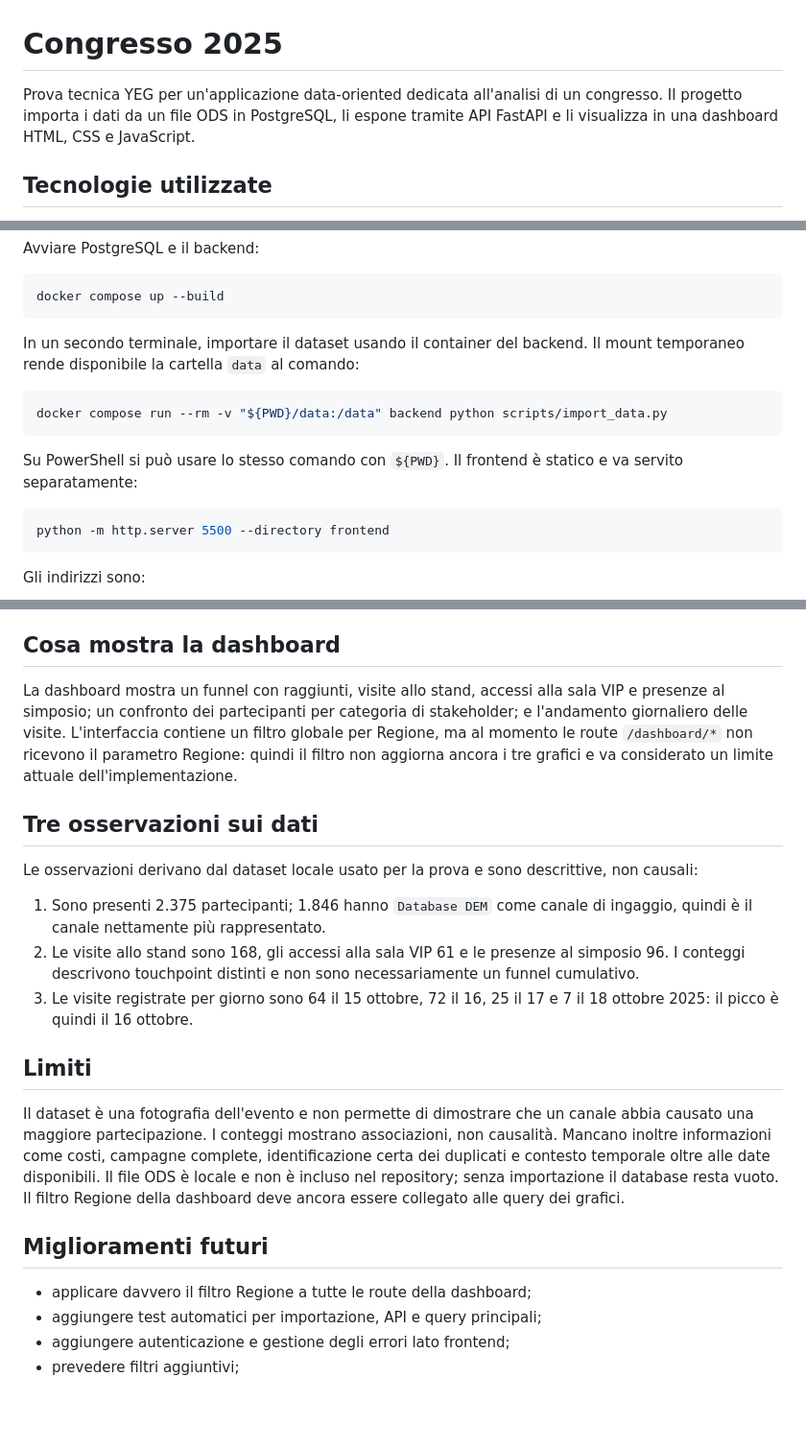
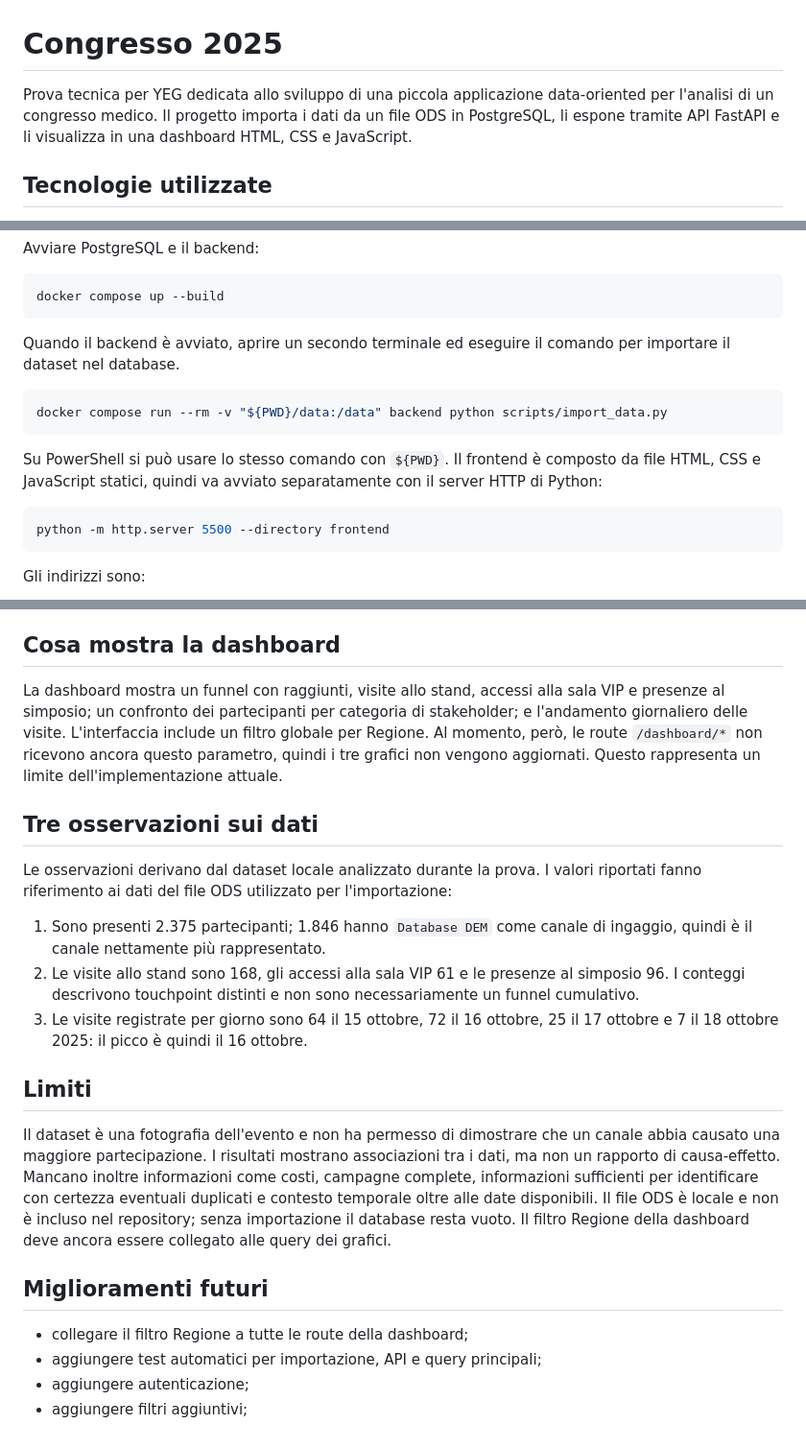
Before and after one commit to noemirenna/Prova_YEG, a Markdown page: README.md, 3 parts joined by grey strips. Shown at 96% size. Drawn GitHub-style; blank space fills up the shorter version.

````diff
--- a/README.md
+++ b/README.md
@@ -1,6 +1,6 @@
 # Congresso 2025
 
-Prova tecnica YEG per un'applicazione data-oriented dedicata all'analisi di un congresso.
+Prova tecnica per YEG dedicata allo sviluppo di una piccola applicazione data-oriented per l'analisi di un congresso medico.
 Il progetto importa i dati da un file ODS in PostgreSQL, li espone tramite API FastAPI e li visualizza in una dashboard HTML, CSS e JavaScript.
 
 ## Tecnologie utilizzate
@@ -44,13 +44,14 @@ Avviare PostgreSQL e il backend:
 docker compose up --build
 ```
 
-In un secondo terminale, importare il dataset usando il container del backend. Il mount temporaneo rende disponibile la cartella `data` al comando:
+Quando il backend è avviato, aprire un secondo terminale ed eseguire il comando per importare il dataset nel database.
 
 ```bash
 docker compose run --rm -v "${PWD}/data:/data" backend python scripts/import_data.py
 ```
 
-Su PowerShell si può usare lo stesso comando con `${PWD}`. Il frontend è statico e va servito separatamente:
+Su PowerShell si può usare lo stesso comando con `${PWD}`.
+Il frontend è composto da file HTML, CSS e JavaScript statici, quindi va avviato separatamente con il server HTTP di Python:
 
 ```bash
 python -m http.server 5500 --directory frontend
@@ -99,23 +100,23 @@ Lo script `backend/scripts/import_data.py` gestisce le anomalie presenti nel flu
 
 ## Cosa mostra la dashboard
 
-La dashboard mostra un funnel con raggiunti, visite allo stand, accessi alla sala VIP e presenze al simposio; un confronto dei partecipanti per categoria di stakeholder; e l'andamento giornaliero delle visite. L'interfaccia contiene un filtro globale per Regione, ma al momento le route `/dashboard/*` non ricevono il parametro Regione: quindi il filtro non aggiorna ancora i tre grafici e va considerato un limite attuale dell'implementazione.
+La dashboard mostra un funnel con raggiunti, visite allo stand, accessi alla sala VIP e presenze al simposio; un confronto dei partecipanti per categoria di stakeholder; e l'andamento giornaliero delle visite. L'interfaccia include un filtro globale per Regione. Al momento, però, le route `/dashboard/*` non ricevono ancora questo parametro, quindi i tre grafici non vengono aggiornati. Questo rappresenta un limite dell'implementazione attuale.
 
 ## Tre osservazioni sui dati
 
-Le osservazioni derivano dal dataset locale usato per la prova e sono descrittive, non causali:
+Le osservazioni derivano dal dataset locale analizzato durante la prova. I valori riportati fanno riferimento ai dati del file ODS utilizzato per l'importazione:
 
 1. Sono presenti 2.375 partecipanti; 1.846 hanno `Database DEM` come canale di ingaggio, quindi è il canale nettamente più rappresentato.
 2. Le visite allo stand sono 168, gli accessi alla sala VIP 61 e le presenze al simposio 96. I conteggi descrivono touchpoint distinti e non sono necessariamente un funnel cumulativo.
-3. Le visite registrate per giorno sono 64 il 15 ottobre, 72 il 16, 25 il 17 e 7 il 18 ottobre 2025: il picco è quindi il 16 ottobre.
+3. Le visite registrate per giorno sono 64 il 15 ottobre, 72 il 16 ottobre, 25 il 17 ottobre e 7 il 18 ottobre 2025: il picco è quindi il 16 ottobre.
 
 ## Limiti
 
-Il dataset è una fotografia dell'evento e non permette di dimostrare che un canale abbia causato una maggiore partecipazione. I conteggi mostrano associazioni, non causalità. Mancano inoltre informazioni come costi, campagne complete, identificazione certa dei duplicati e contesto temporale oltre alle date disponibili. Il file ODS è locale e non è incluso nel repository; senza importazione il database resta vuoto. Il filtro Regione della dashboard deve ancora essere collegato alle query dei grafici.
+Il dataset è una fotografia dell'evento e non ha permesso di dimostrare che un canale abbia causato una maggiore partecipazione. I risultati mostrano associazioni tra i dati, ma non un rapporto di causa-effetto. Mancano inoltre informazioni come costi, campagne complete, informazioni sufficienti per identificare con certezza eventuali duplicati e contesto temporale oltre alle date disponibili. Il file ODS è locale e non è incluso nel repository; senza importazione il database resta vuoto. Il filtro Regione della dashboard deve ancora essere collegato alle query dei grafici.
 
 ## Miglioramenti futuri
 
-- applicare davvero il filtro Regione a tutte le route della dashboard;
+- collegare il filtro Regione a tutte le route della dashboard;
 - aggiungere test automatici per importazione, API e query principali;
-- aggiungere autenticazione e gestione degli errori lato frontend;
-- prevedere filtri aggiuntivi;
+- aggiungere autenticazione;
+- aggiungere filtri aggiuntivi;
````
Also changed, not shown: other parts of README.md (+1 -1 lines).
